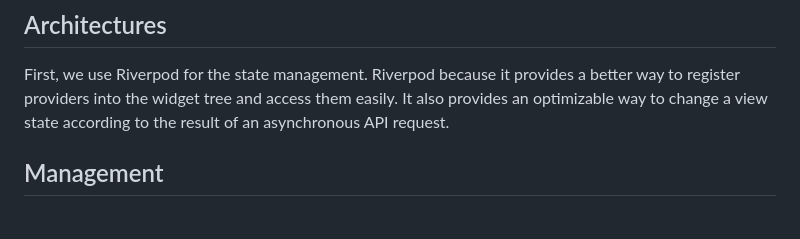
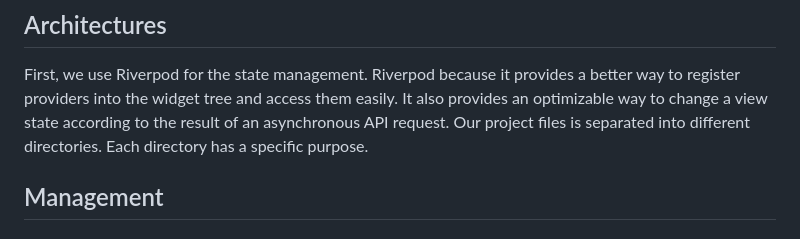
Before and after one commit to imdadAdelabou/docs.ai, a Markdown page: README.md, the part around the change. GitHub-like rendering.

```diff
--- a/README.md
+++ b/README.md
@@ -154,6 +154,7 @@ A simple and collaborative editor that uses AI to enhance and make your research
 
 ## Architectures
 First, we use Riverpod for the state management. Riverpod because it provides a better way to register providers into the widget tree and access them easily. It also provides an optimizable way to change a view state according to the result of an asynchronous API request.
+Our project files is separated into different directories. Each directory has a specific purpose.
 
 ## Management
 
```
